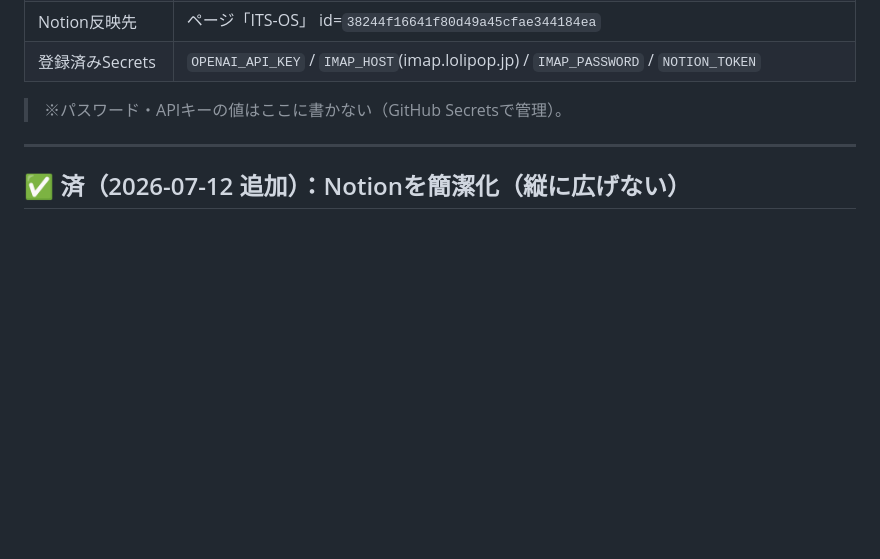
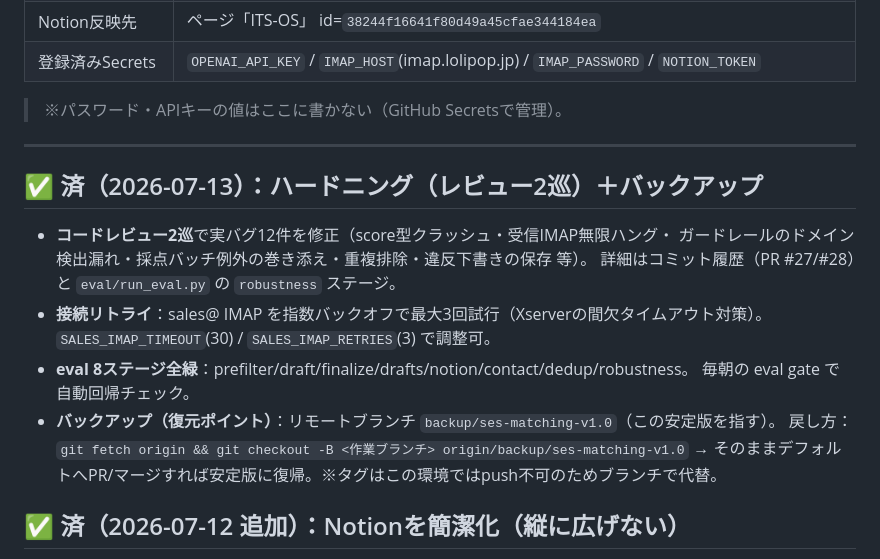
Before and after one commit to ktakahashi7755-creator/its-company-os, a Markdown page: automation/ses-matching/STATUS.md, the part around the change. Rendered like a GitHub page; blank space fills up the shorter version.

Commit message:
docs(STATUS): ハードニング2巡＋バックアップ/復元手順を記録
Co-Authored-By: Claude Opus 4.8 <noreply@anthropic.com>
Claude-Session: https://claude.ai/code/session_011yRyFD1BgQcvTFY3zF4FWx

```diff
--- a/automation/ses-matching/STATUS.md
+++ b/automation/ses-matching/STATUS.md
@@ -30,6 +30,19 @@
 > ※パスワード・APIキーの値はここに書かない（GitHub Secretsで管理）。
 
 ---
+
+## ✅ 済（2026-07-13）：ハードニング（レビュー2巡）＋バックアップ
+
+- **コードレビュー2巡**で実バグ12件を修正（score型クラッシュ・受信IMAP無限ハング・
+  ガードレールのドメイン検出漏れ・採点バッチ例外の巻き添え・重複排除・違反下書きの保存 等）。
+  詳細はコミット履歴（PR #27/#28）と `eval/run_eval.py` の `robustness` ステージ。
+- **接続リトライ**：sales@ IMAP を指数バックオフで最大3回試行（Xserverの間欠タイムアウト対策）。
+  `SALES_IMAP_TIMEOUT`(30) / `SALES_IMAP_RETRIES`(3) で調整可。
+- **eval 8ステージ全緑**：prefilter/draft/finalize/drafts/notion/contact/dedup/robustness。
+  毎朝の eval gate で自動回帰チェック。
+- **バックアップ（復元ポイント）**：リモートブランチ `backup/ses-matching-v1.0`（この安定版を指す）。
+  戻し方：`git fetch origin && git checkout -B <作業ブランチ> origin/backup/ses-matching-v1.0`
+  → そのままデフォルトへPR/マージすれば安定版に復帰。※タグはこの環境ではpush不可のためブランチで代替。
 
 ## ✅ 済（2026-07-12 追加）：Notionを簡潔化（縦に広げない）
 
```
